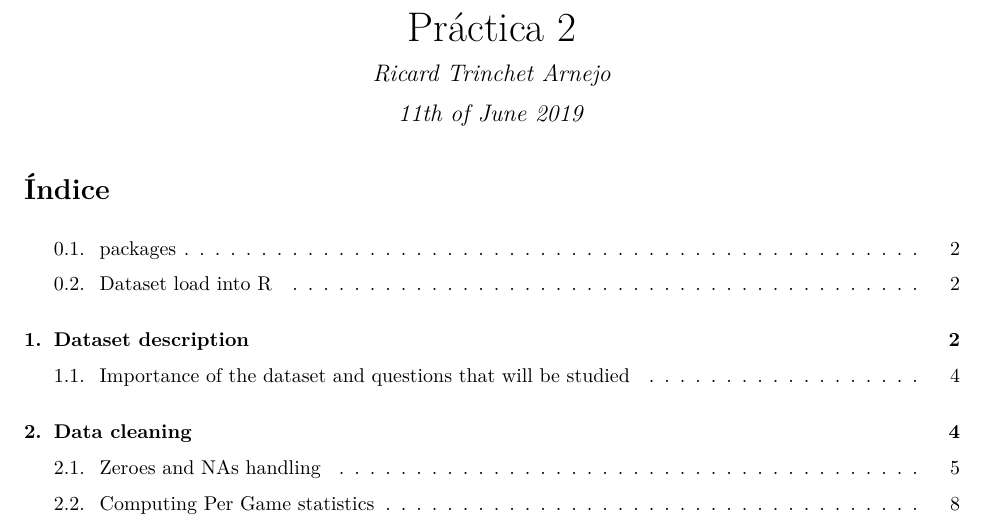
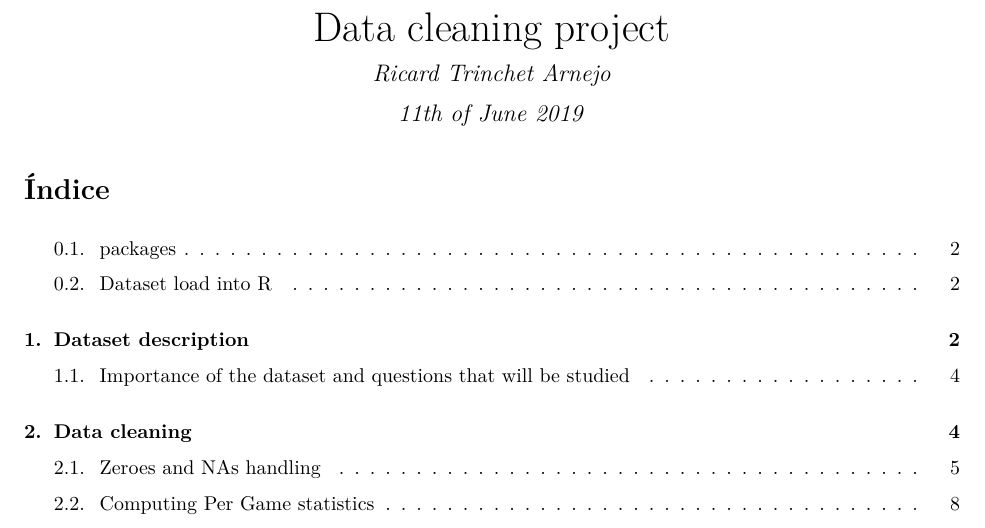
Before and after one commit to Ricard31/Data-cleaning, an R Markdown document (practica2-RicardTrinchet.Rmd): part of page 1 of 41, cut at the place of the change. The pictures show the output file practica2-RicardTrinchet.pdf that the author committed with the source.

Commit message:
Add files via upload

```diff
--- a/practica2-RicardTrinchet.Rmd
+++ b/practica2-RicardTrinchet.Rmd
@@ -1,5 +1,5 @@
 ---
-  title: "Práctica 2"
+  title: "Data cleaning project"
   author: "Ricard Trinchet Arnejo"
   date: "11th of June 2019"
   header-includes:
```
Also changed, not shown: practica2-RicardTrinchet.pdf.
